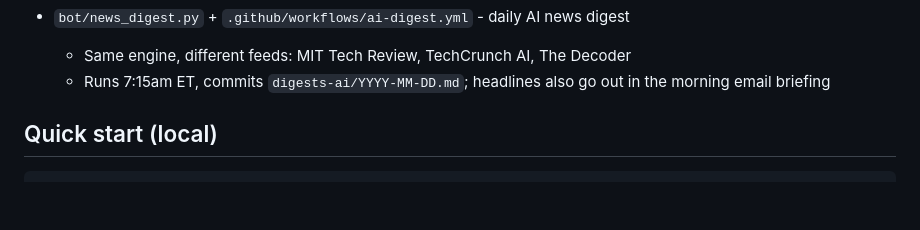
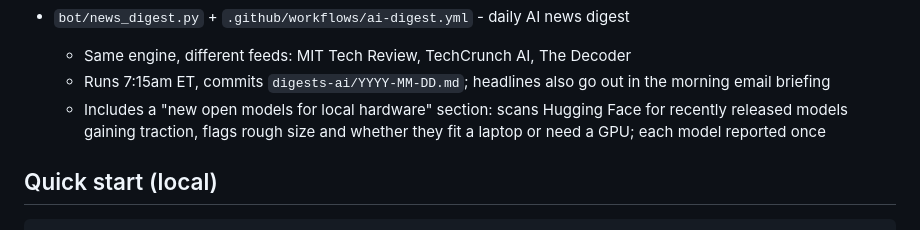
Before and after one commit to coattails-droid/Work-with-Muse, a Markdown page: README.md, the part around the change. Drawn GitHub-style; blank space fills up the shorter version.

Commit message:
Add README.md via Muse

```diff
--- a/README.md
+++ b/README.md
@@ -59,6 +59,9 @@ If you do trade real money, never trade money you can't afford to lose.
   - Same engine, different feeds: MIT Tech Review, TechCrunch AI, The Decoder
   - Runs 7:15am ET, commits `digests-ai/YYYY-MM-DD.md`; headlines also go
     out in the morning email briefing
+  - Includes a "new open models for local hardware" section: scans Hugging
+    Face for recently released models gaining traction, flags rough size
+    and whether they fit a laptop or need a GPU; each model reported once
 
 ## Quick start (local)
 
```
